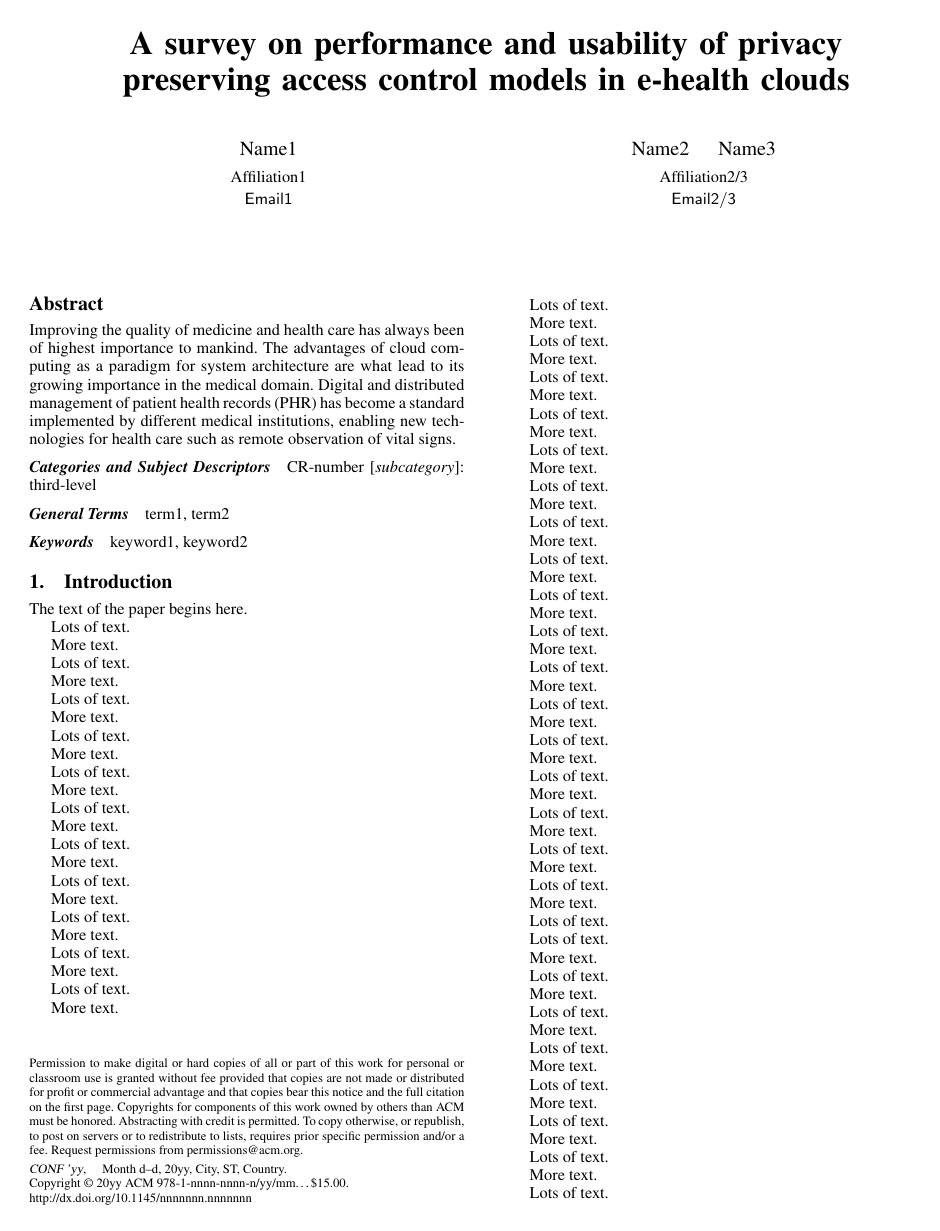
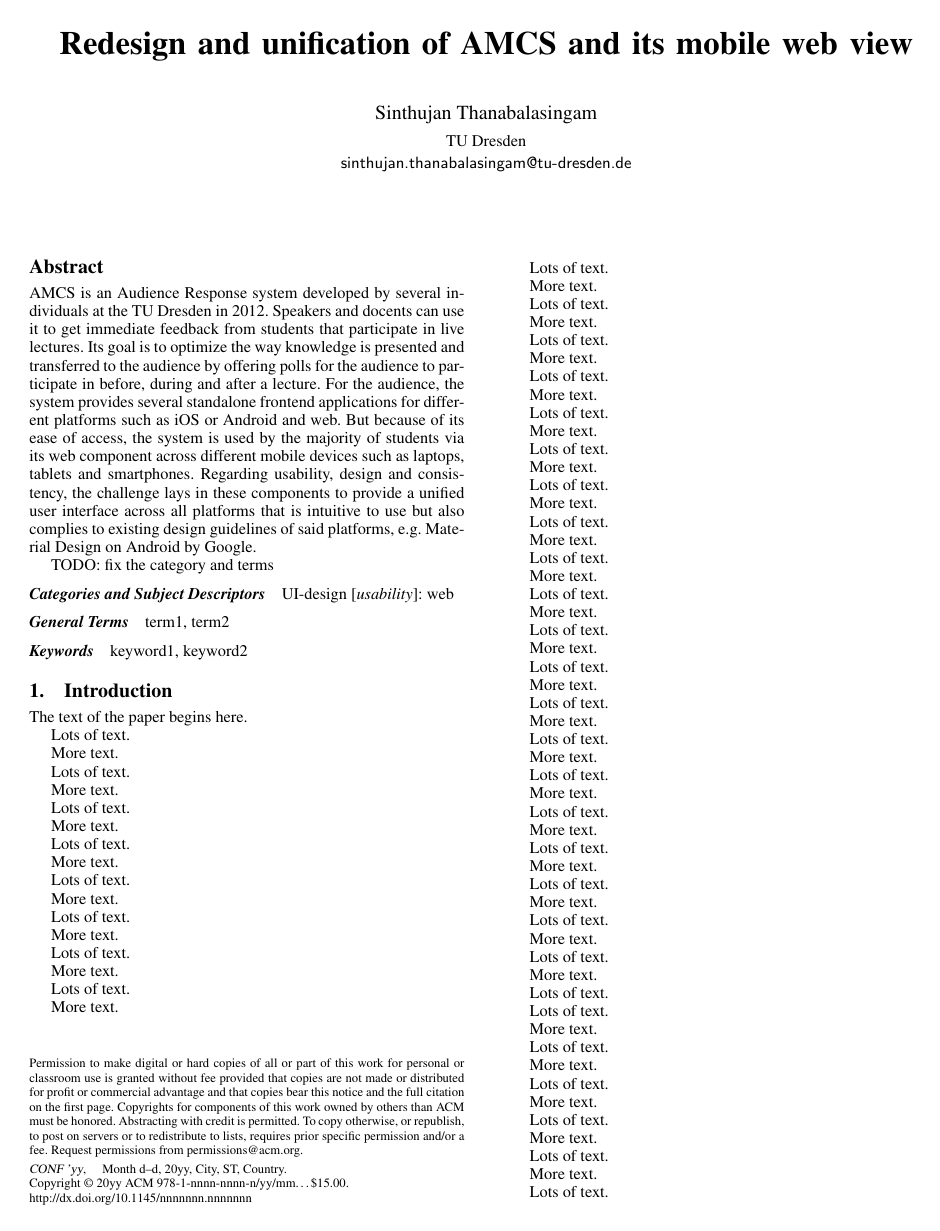
Before and after one commit to edisontrent1337/amcs-paper, a LaTeX paper (sigplanconf-template.tex): page 1 of 2. Compiled offline with pdfLaTeX; a missing font is replaced by an installed copy or a similar font.

Commit message:
Initial commit

```diff
--- a/sigplanconf-template.tex
+++ b/sigplanconf-template.tex
@@ -56,24 +56,23 @@
 \titlebanner{banner above paper title}        % These are ignored unless
 \preprintfooter{short description of paper}   % 'preprint' option specified.
 
-\title{A survey on performance and usability of privacy preserving access control models in e-health clouds}
+\title{Redesign and unification of AMCS and its mobile web view}
 
-\authorinfo{Name1}
-           {Affiliation1}
-           {Email1}
-\authorinfo{Name2\and Name3}
-           {Affiliation2/3}
-           {Email2/3}
+\authorinfo{Sinthujan Thanabalasingam}
+           {TU Dresden}
+           {sinthujan.thanabalasingam@tu-dresden.de}
 
 \maketitle
 
 \begin{abstract}
-Improving the quality of medicine and health care has always been of highest importance to mankind.
-The advantages of cloud computing as a paradigm for system architecture are what lead to its growing importance in the medical domain.
-Digital and distributed management of patient health records (PHR) has become a standard implemented by different medical institutions, enabling new technologies for health care such as remote observation of vital signs.
+
+AMCS is an Audience Response system developed by several individuals at the TU Dresden in 2012. Speakers and docents can use it to get immediate feedback from students that participate in live lectures. Its goal is to optimize the way knowledge is presented and transferred to the audience by offering polls for the audience to participate in before, during and after a lecture.
+For the audience, the system provides several standalone frontend applications for different platforms such as iOS or Android and web. But because of its ease of access, the system is used by the majority of students via its web component across different mobile devices such as laptops, tablets and smartphones.
+Regarding usability, design and consistency, the challenge lays in these components to provide a unified user interface across all platforms that is intuitive to use but also complies to existing design guidelines of said platforms, e.g. Material Design on Android by Google.
 \end{abstract}
 
-\category{CR-number}{subcategory}{third-level}
+\\ TODO: fix the category and terms
+\category{UI-design}{usability}{web}{}
 
 % general terms are not compulsory anymore,
 % you may leave them out
```
Also changed, not shown: sigplanconf-template.pdf, 2 other files.
